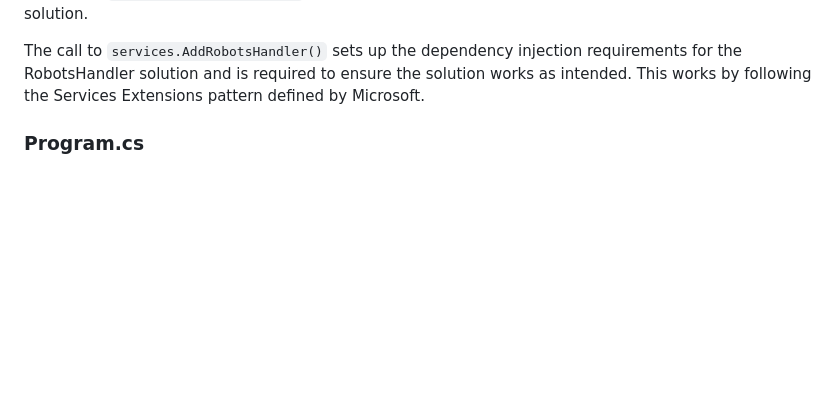
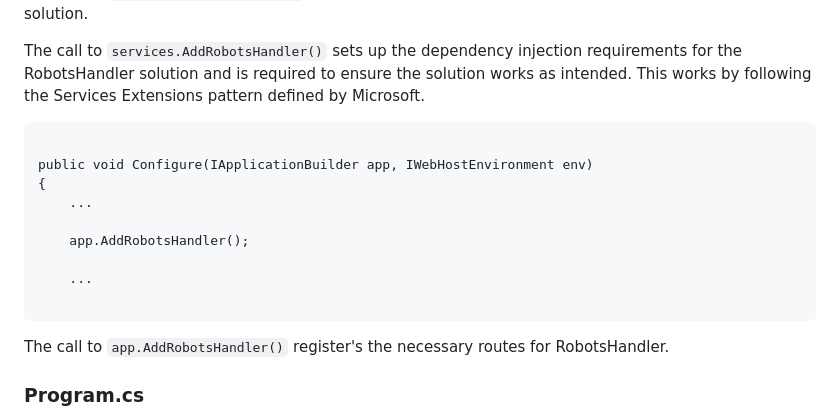
Before and after one commit to GeekInTheNorth/Stott.Optimizely.RobotsHandler, a Markdown page: README.md, the part around the change. Rendered like a GitHub page; blank space fills up the shorter version.

Commit message:
Updating the readme to include the information to register the new routes.

````diff
--- a/README.md
+++ b/README.md
@@ -29,6 +29,20 @@ public void ConfigureServices(IServiceCollection services)
 The call to ```services.AddRazorPages()``` is a standard .NET call to ensure razor pages are included in your solution.
 
 The call to ```services.AddRobotsHandler()``` sets up the dependency injection requirements for the RobotsHandler solution and is required to ensure the solution works as intended.  This works by following the Services Extensions pattern defined by Microsoft.
+
+```
+
+public void Configure(IApplicationBuilder app, IWebHostEnvironment env)
+{
+    ...
+
+    app.AddRobotsHandler();
+
+    ...
+
+```
+
+The call to ```app.AddRobotsHandler()``` register's the necessary routes for RobotsHandler.
 
 ### Program.cs
 
````
